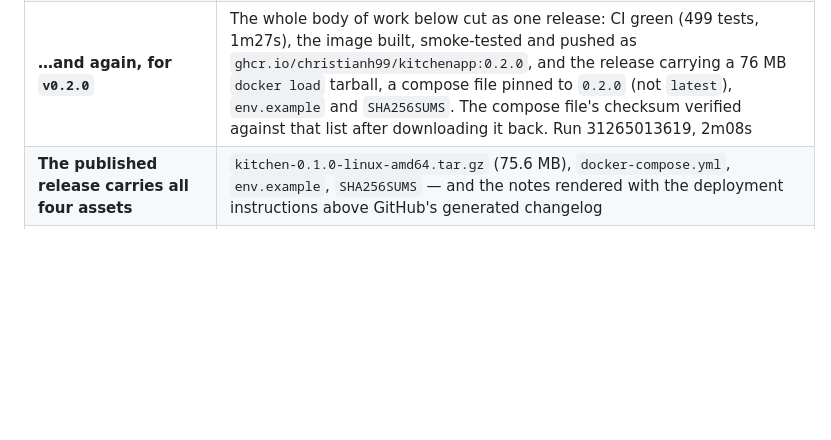
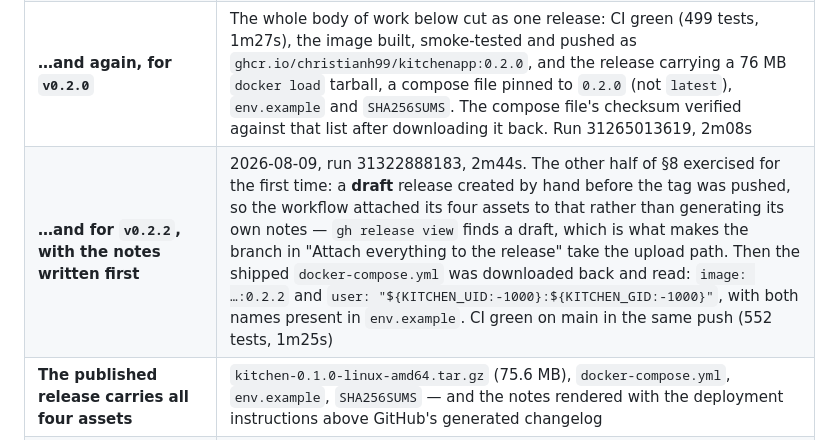
Before and after one commit to ChristianH99/KitchenApp, a Markdown page: OPEN-ITEMS.md, the part around the change. Rendered like a GitHub page; blank space fills up the shorter version.

Commit message:
Record what the v0.2.2 release actually did
Including the half of DEPLOYMENT.md §8 that had only ever been written down:
drafting the release before pushing the tag, so the notes are ours and the
workflow attaches to it instead of generating its own.

Co-Authored-By: Claude Opus 5 <noreply@anthropic.com>

```diff
--- a/OPEN-ITEMS.md
+++ b/OPEN-ITEMS.md
@@ -104,6 +104,7 @@ Everything below was observed working, not merely written.
 | **CI runs green on GitHub** | Both jobs, on a runner. The *first* run failed — see the entrypoint note in §6, which is the bug the pipeline was worth building for — and everything since is green with no annotations |
 | **The release workflow ran end to end** | `v0.1.0`: verify → build → smoke-test the image about to be published → push to GHCR → assemble → attach. First attempt, no fixes needed |
 | **…and again, for `v0.2.0`** | The whole body of work below cut as one release: CI green (499 tests, 1m27s), the image built, smoke-tested and pushed as `ghcr.io/christianh99/kitchenapp:0.2.0`, and the release carrying a 76 MB `docker load` tarball, a compose file pinned to `0.2.0` (not `latest`), `env.example` and `SHA256SUMS`. The compose file's checksum verified against that list after downloading it back. Run 31265013619, 2m08s |
+| **…and for `v0.2.2`, with the notes written first** | 2026-08-09, run 31322888183, 2m44s. The other half of §8 exercised for the first time: a **draft** release created by hand before the tag was pushed, so the workflow attached its four assets to that rather than generating its own notes — `gh release view` finds a draft, which is what makes the branch in "Attach everything to the release" take the upload path. Then the shipped `docker-compose.yml` was downloaded back and read: `image: …:0.2.2` and `user: "${KITCHEN_UID:-1000}:${KITCHEN_GID:-1000}"`, with both names present in `env.example`. CI green on main in the same push (552 tests, 1m25s) |
 | **The published release carries all four assets** | `kitchen-0.1.0-linux-amd64.tar.gz` (75.6 MB), `docker-compose.yml`, `env.example`, `SHA256SUMS` — and the notes rendered with the deployment instructions above GitHub's generated changelog |
 | **The whole consumer path, as the NAS would do it** | In a clean directory: `gh release download` → `sha256sum -c` all three → `docker load` from the tarball → rename `env.example` to `.env` and fill it in → `docker compose up -d`. Container healthy, `/healthz` → `ok`, `/` → 302 to the login, the database written into the bind mount |
 | The registry path | `docker logout ghcr.io`, then an anonymous `docker pull ghcr.io/christianh99/kitchenapp:0.1.0` — **succeeds**. The package took the repository's public visibility, so the NAS needs no credentials. DEPLOYMENT.md §8 had guessed the opposite and has been corrected |
```
